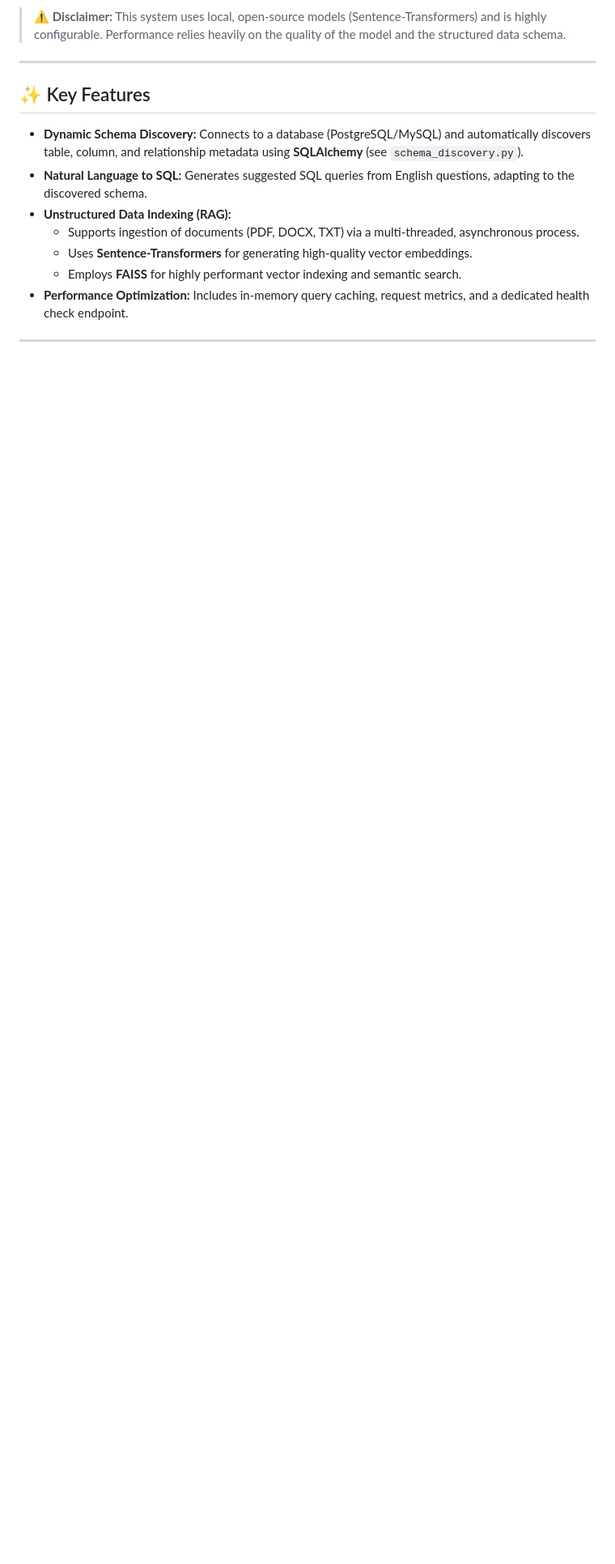
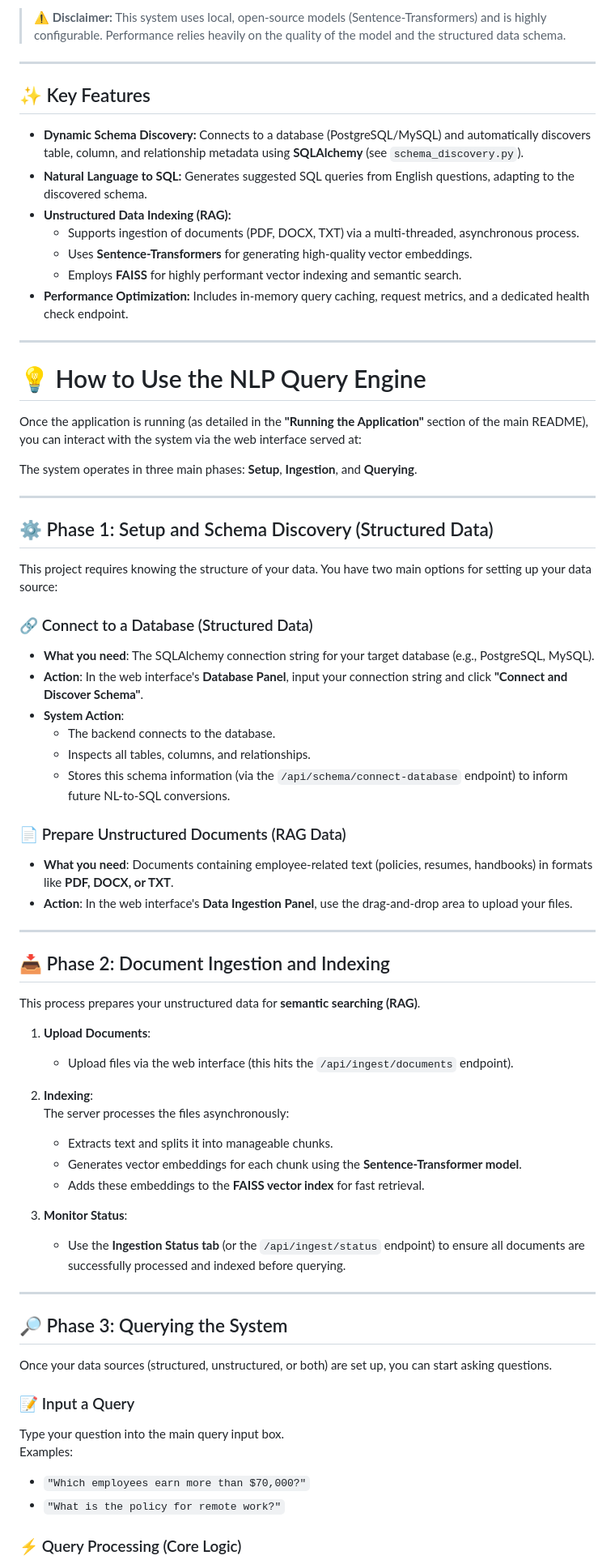
Before and after one commit to Uvais5/NLP-Query-Engine-for-Employee-Data, a Markdown page: README.md, the part around the change printed below. Shown: that part at 81% size. Drawn GitHub-style; blank space fills up the shorter version.

```diff
--- a/README.md
+++ b/README.md
@@ -32,3 +32,63 @@ This project is ideal for:
 
 ---
 
+# 💡 How to Use the NLP Query Engine
+
+Once the application is running (as detailed in the **"Running the Application"** section of the main README), you can interact with the system via the web interface served at:
+
+
+The system operates in three main phases: **Setup**, **Ingestion**, and **Querying**.
+
+---
+
+## ⚙️ Phase 1: Setup and Schema Discovery (Structured Data)
+
+This project requires knowing the structure of your data. You have two main options for setting up your data source:
+
+### 🔗 Connect to a Database (Structured Data)
+
+- **What you need**: The SQLAlchemy connection string for your target database (e.g., PostgreSQL, MySQL).
+- **Action**: In the web interface's **Database Panel**, input your connection string and click **"Connect and Discover Schema"**.
+- **System Action**:
+  - The backend connects to the database.
+  - Inspects all tables, columns, and relationships.
+  - Stores this schema information (via the `/api/schema/connect-database` endpoint) to inform future NL-to-SQL conversions.
+
+### 📄 Prepare Unstructured Documents (RAG Data)
+
+- **What you need**: Documents containing employee-related text (policies, resumes, handbooks) in formats like **PDF, DOCX, or TXT**.
+- **Action**: In the web interface's **Data Ingestion Panel**, use the drag-and-drop area to upload your files.
+
+---
+
+## 📥 Phase 2: Document Ingestion and Indexing
+
+This process prepares your unstructured data for **semantic searching (RAG)**.
+
+1. **Upload Documents**:
+   - Upload files via the web interface (this hits the `/api/ingest/documents` endpoint).
+
+2. **Indexing**:
+   The server processes the files asynchronously:
+   - Extracts text and splits it into manageable chunks.
+   - Generates vector embeddings for each chunk using the **Sentence-Transformer model**.
+   - Adds these embeddings to the **FAISS vector index** for fast retrieval.
+
+3. **Monitor Status**:
+   - Use the **Ingestion Status tab** (or the `/api/ingest/status` endpoint) to ensure all documents are successfully processed and indexed before querying.
+
+---
+
+## 🔎 Phase 3: Querying the System
+
+Once your data sources (structured, unstructured, or both) are set up, you can start asking questions.
+
+### 📝 Input a Query
+
+Type your question into the main query input box.
+Examples:
+- `"Which employees earn more than $70,000?"`
+- `"What is the policy for remote work?"`
+
+### ⚡ Query Processing (Core Logic)
+
```
Also changed, not shown: other parts of README.md (+24 -0 lines).
